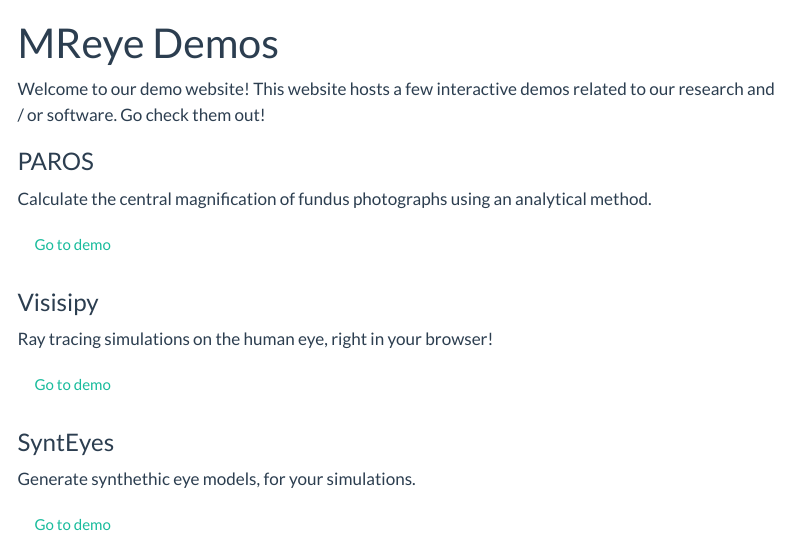
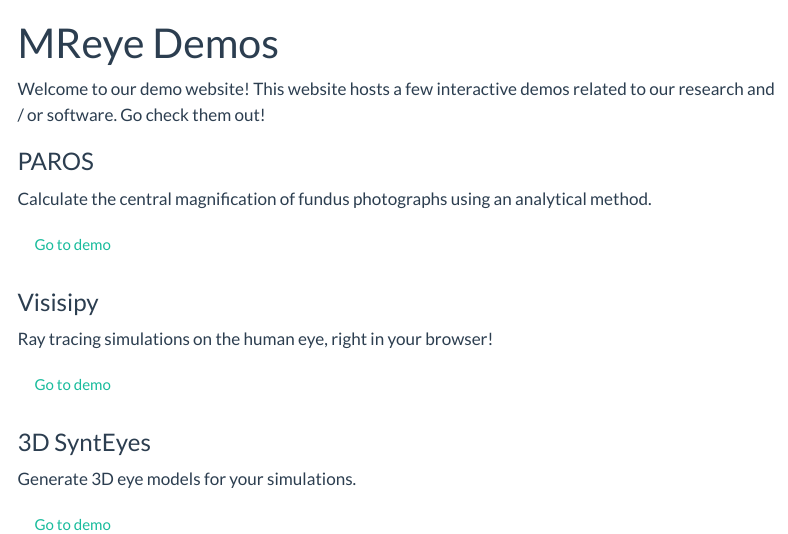
Before and after one commit to MREYE-LUMC/demos, a Quarto document (index.qmd): the page in a window 1100 px wide, from its top. Rendered offline with R 4.5, knitr and Pandoc in place of Quarto, with nearby package versions; menus at the side of the page are left out.

Commit message:
update links

```diff
--- a/_quarto.yml
+++ b/_quarto.yml
@@ -20,7 +20,7 @@ website:
       - href: visisipy/index.qmd
         text: Visisipy
       - href: synteyes/index.qmd
-        text: Synteyes3D
+        text: 3D SyntEyes
       - href: https://mreye.nl
         text: About us
     right:
--- a/index.qmd
+++ b/index.qmd
@@ -38,11 +38,11 @@ Ray tracing simulations on the human eye, right in your browser!
 
 :::: {.g-col-12 .g-col-sm-6 .card}
 ::: {.card-header .bg-white}
-### SyntEyes
+### 3D SyntEyes
 :::
 
 ::: {.card-body .d-flex .flex-column}
-Generate synthethic eye models, for your simulations.
+Generate 3D eye models for your simulations.
 
 ::: {.mt-auto}
 [Go to demo](synteyes/index.qmd){.btn .btn-outline-primary .btn .mt-auto role="button"}
```
Also changed, not shown: synteyes/index.qmd (+1 -1 lines).
